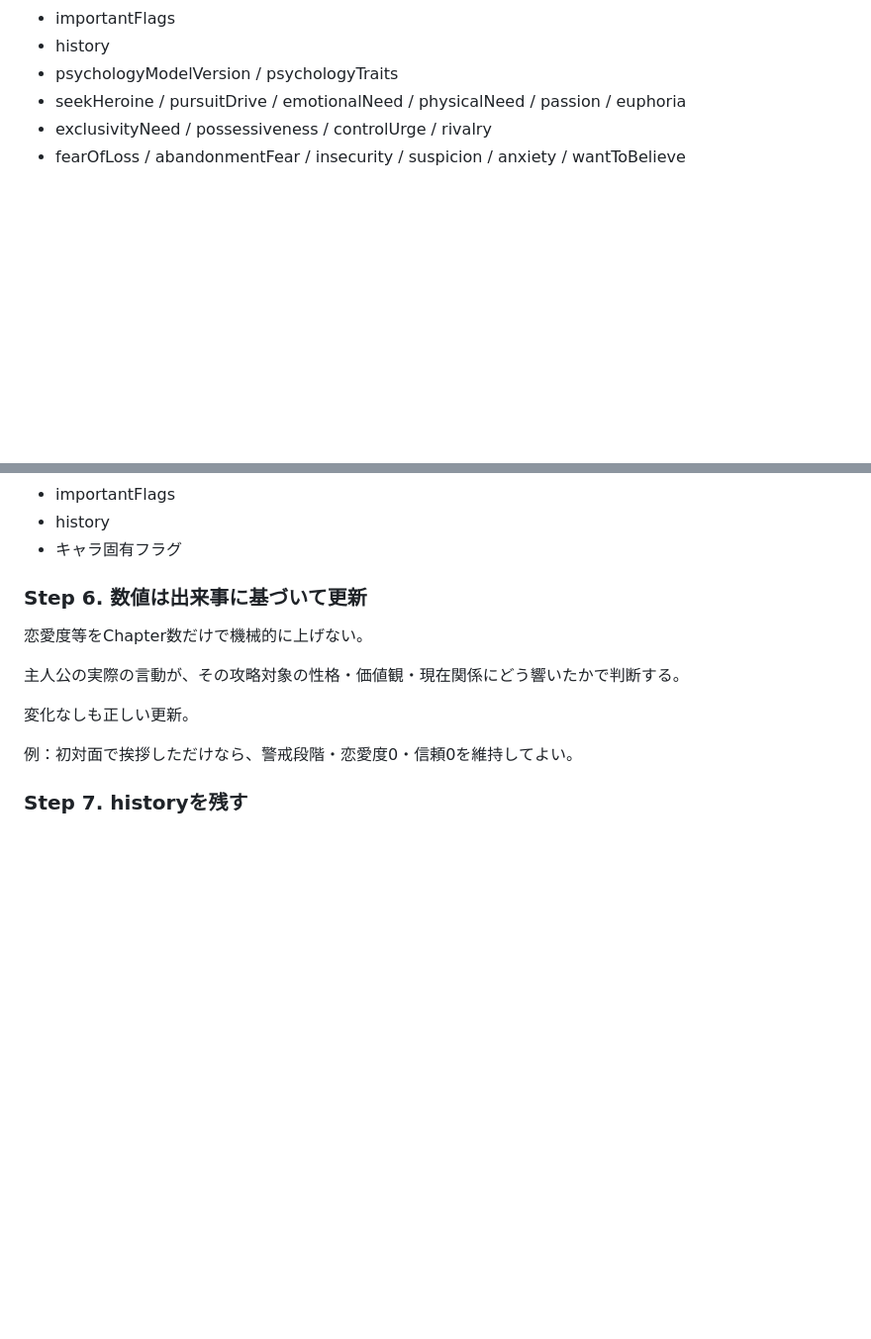
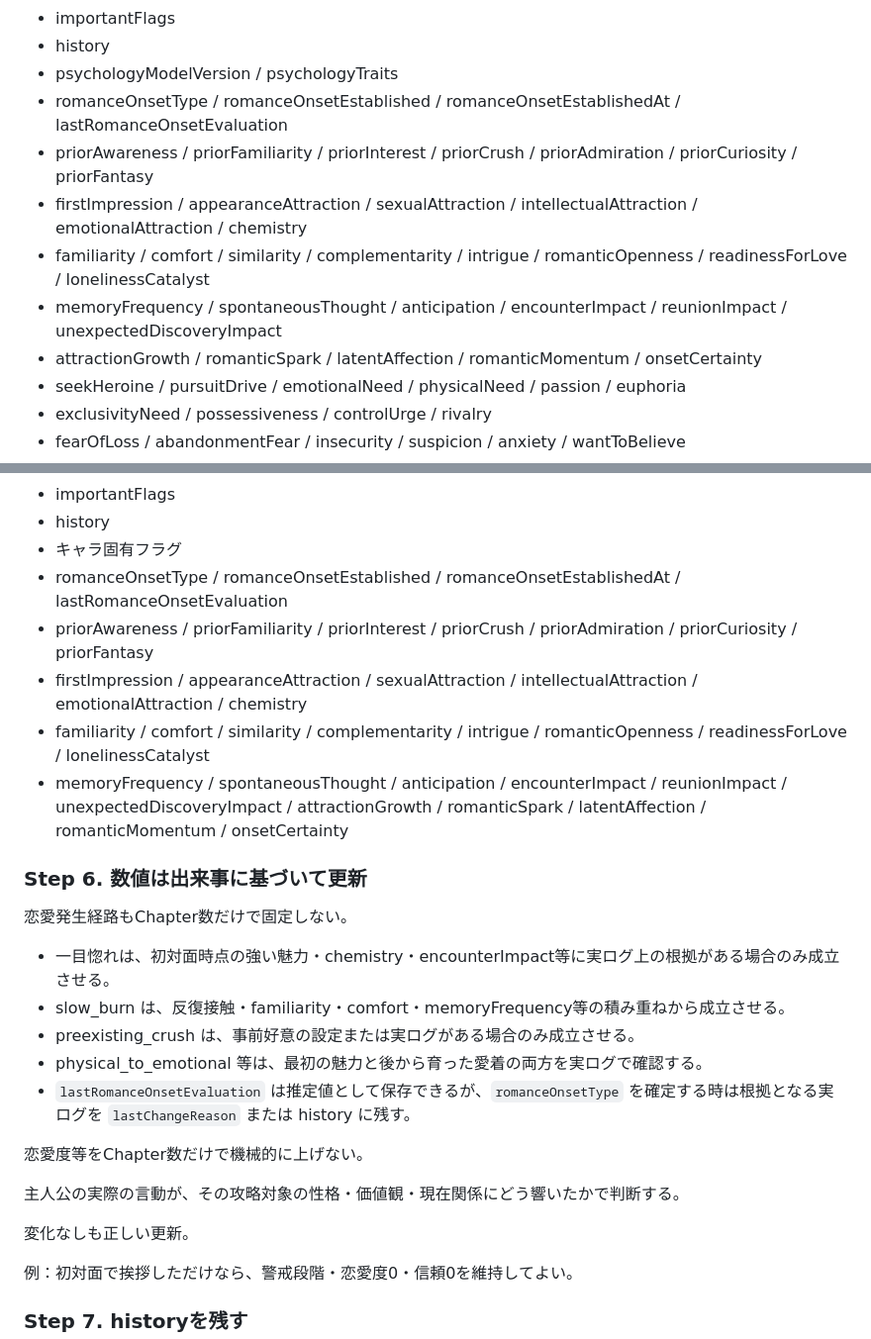
Before and after one commit to namiyukuta-cmd/renaigame, a Markdown page: simulation/AI_SAVE_WORKFLOW.md, 2 parts joined by grey strips. Shown at 99% size. GitHub-like rendering; blank space fills up the shorter version.

Commit message:
Add romance onset fields to save workflow

```diff
--- a/simulation/AI_SAVE_WORKFLOW.md
+++ b/simulation/AI_SAVE_WORKFLOW.md
@@ -214,6 +214,12 @@ state.session.statesByCharacter[characterId]
 - importantFlags
 - history
 - psychologyModelVersion / psychologyTraits
+- romanceOnsetType / romanceOnsetEstablished / romanceOnsetEstablishedAt / lastRomanceOnsetEvaluation
+- priorAwareness / priorFamiliarity / priorInterest / priorCrush / priorAdmiration / priorCuriosity / priorFantasy
+- firstImpression / appearanceAttraction / sexualAttraction / intellectualAttraction / emotionalAttraction / chemistry
+- familiarity / comfort / similarity / complementarity / intrigue / romanticOpenness / readinessForLove / lonelinessCatalyst
+- memoryFrequency / spontaneousThought / anticipation / encounterImpact / reunionImpact / unexpectedDiscoveryImpact
+- attractionGrowth / romanticSpark / latentAffection / romanticMomentum / onsetCertainty
 - seekHeroine / pursuitDrive / emotionalNeed / physicalNeed / passion / euphoria
 - exclusivityNeed / possessiveness / controlUrge / rivalry
 - fearOfLoss / abandonmentFear / insecurity / suspicion / anxiety / wantToBelieve
@@ -340,8 +346,21 @@ state.session.statesByCharacter[characterId]
 - importantFlags
 - history
 - キャラ固有フラグ
+- romanceOnsetType / romanceOnsetEstablished / romanceOnsetEstablishedAt / lastRomanceOnsetEvaluation
+- priorAwareness / priorFamiliarity / priorInterest / priorCrush / priorAdmiration / priorCuriosity / priorFantasy
+- firstImpression / appearanceAttraction / sexualAttraction / intellectualAttraction / emotionalAttraction / chemistry
+- familiarity / comfort / similarity / complementarity / intrigue / romanticOpenness / readinessForLove / lonelinessCatalyst
+- memoryFrequency / spontaneousThought / anticipation / encounterImpact / reunionImpact / unexpectedDiscoveryImpact / attractionGrowth / romanticSpark / latentAffection / romanticMomentum / onsetCertainty
 
 ### Step 6. 数値は出来事に基づいて更新
+
+恋愛発生経路もChapter数だけで固定しない。
+
+- 一目惚れは、初対面時点の強い魅力・chemistry・encounterImpact等に実ログ上の根拠がある場合のみ成立させる。
+- slow_burn は、反復接触・familiarity・comfort・memoryFrequency等の積み重ねから成立させる。
+- preexisting_crush は、事前好意の設定または実ログがある場合のみ成立させる。
+- physical_to_emotional 等は、最初の魅力と後から育った愛着の両方を実ログで確認する。
+- `lastRomanceOnsetEvaluation` は推定値として保存できるが、`romanceOnsetType` を確定する時は根拠となる実ログを `lastChangeReason` または history に残す。
 
 恋愛度等をChapter数だけで機械的に上げない。
 
```
